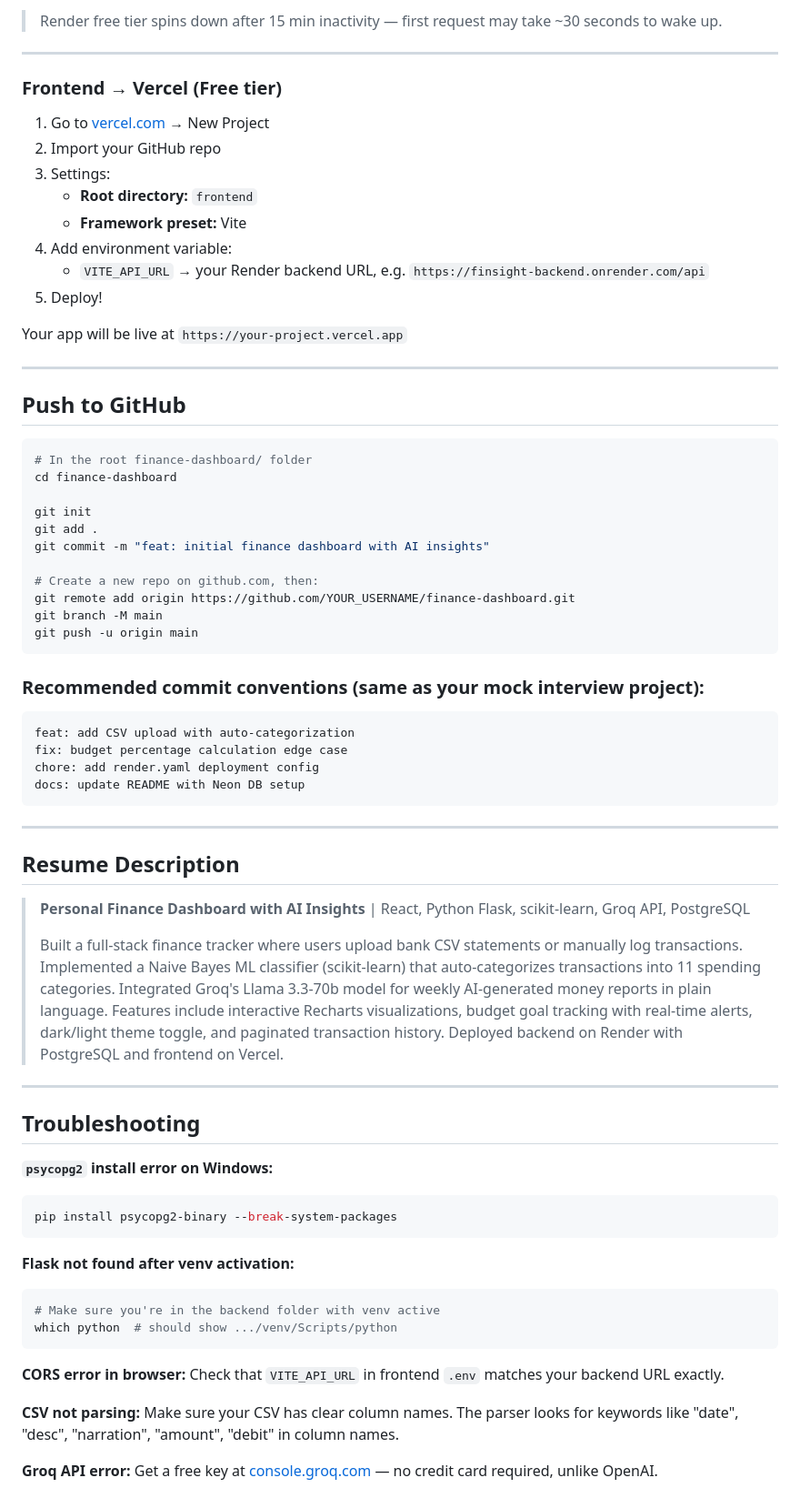
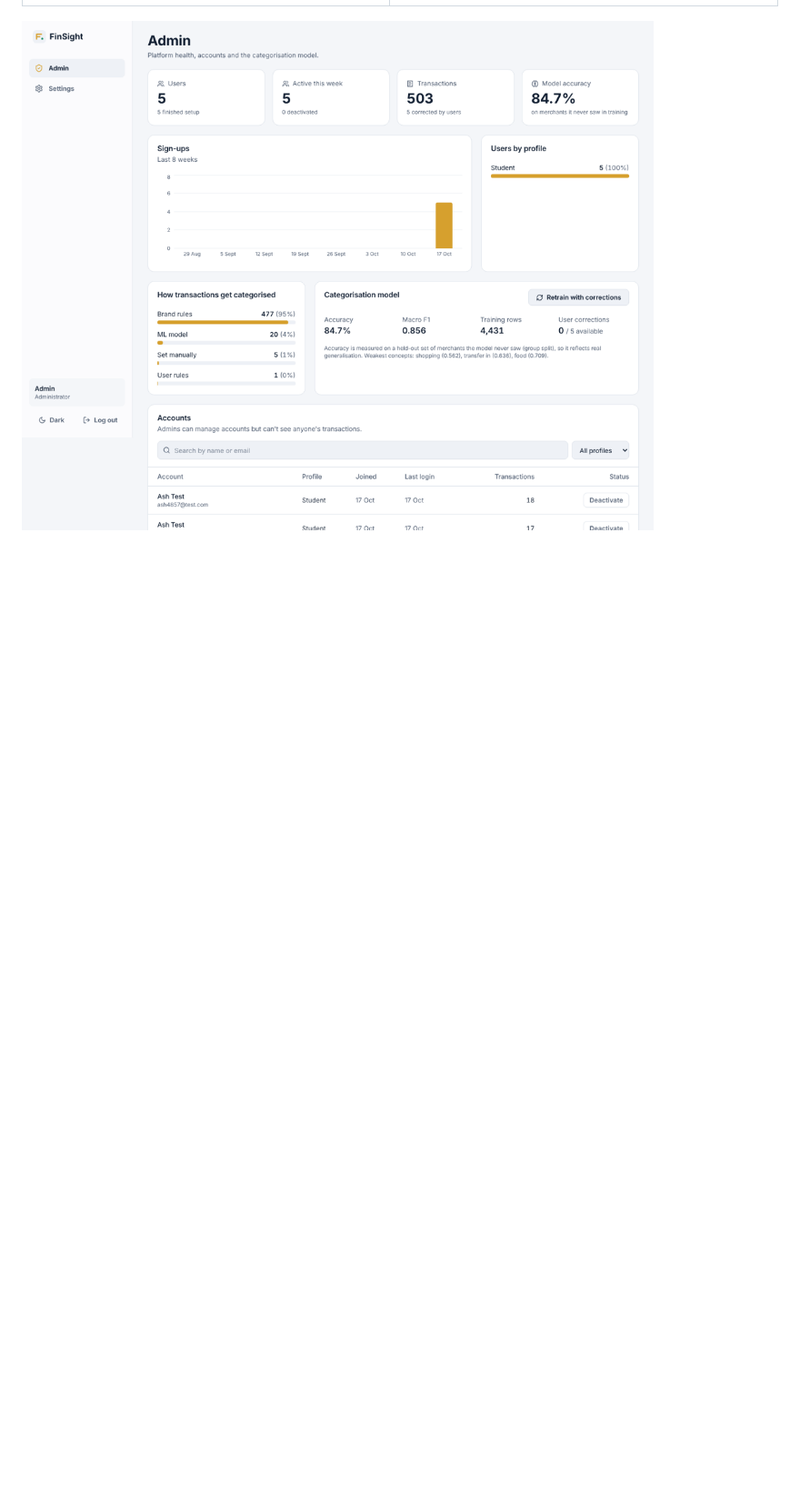
Before and after one commit to Avni-06/finance-dashboard, a Markdown page: README.md, the part around one of its changes. Shown at 91% size. Rendered like a GitHub page; pictures changed too: docs/screenshots/admin.png (added); blank space fills up the shorter version.

````diff
--- a/README.md
+++ b/README.md
@@ -236,74 +167 @@ Date,Description,Amount
-> Render free tier spins down after 15 min inactivity — first request may take ~30 seconds to wake up.
-
----
-
-### Frontend → Vercel (Free tier)
-
-1. Go to [vercel.com](https://vercel.com) → New Project
-2. Import your GitHub repo
-3. Settings:
-   - **Root directory:** `frontend`
-   - **Framework preset:** Vite
-4. Add environment variable:
-   - `VITE_API_URL` → your Render backend URL, e.g. `https://finsight-backend.onrender.com/api`
-5. Deploy!
-
-Your app will be live at `https://your-project.vercel.app`
-
----
-
-## Push to GitHub
-
-```bash
-# In the root finance-dashboard/ folder
-cd finance-dashboard
-
-git init
-git add .
-git commit -m "feat: initial finance dashboard with AI insights"
-
-# Create a new repo on github.com, then:
-git remote add origin https://github.com/YOUR_USERNAME/finance-dashboard.git
-git branch -M main
-git push -u origin main
-```
-
-### Recommended commit conventions (same as your mock interview project):
-```
-feat: add CSV upload with auto-categorization
-fix: budget percentage calculation edge case
-chore: add render.yaml deployment config
-docs: update README with Neon DB setup
-```
-
----
-
-## Resume Description
-
-> **Personal Finance Dashboard with AI Insights** | React, Python Flask, scikit-learn, Groq API, PostgreSQL
->
-> Built a full-stack finance tracker where users upload bank CSV statements or manually log transactions. Implemented a Naive Bayes ML classifier (scikit-learn) that auto-categorizes transactions into 11 spending categories. Integrated Groq's Llama 3.3-70b model for weekly AI-generated money reports in plain language. Features include interactive Recharts visualizations, budget goal tracking with real-time alerts, dark/light theme toggle, and paginated transaction history. Deployed backend on Render with PostgreSQL and frontend on Vercel.
-
----
-
-## Troubleshooting
-
-**`psycopg2` install error on Windows:**
-```bash
-pip install psycopg2-binary --break-system-packages
-```
-
-**Flask not found after venv activation:**
-```bash
-# Make sure you're in the backend folder with venv active
-which python  # should show .../venv/Scripts/python
-```
-
-**CORS error in browser:**
-Check that `VITE_API_URL` in frontend `.env` matches your backend URL exactly.
-
-**CSV not parsing:**
-Make sure your CSV has clear column names. The parser looks for keywords like "date", "desc", "narration", "amount", "debit" in column names.
-
-**Groq API error:**
-Get a free key at [console.groq.com](https://console.groq.com) — no credit card required, unlike OpenAI.
+![Admin](docs/screenshots/admin.png)
````
Also changed, not shown: other parts of README.md (+139 -208 lines), docs/screenshots/landing.png (added), docs/screenshots/student-dashboard.png (added), docs/screenshots/transactions-light.png (added), 2 other files.
